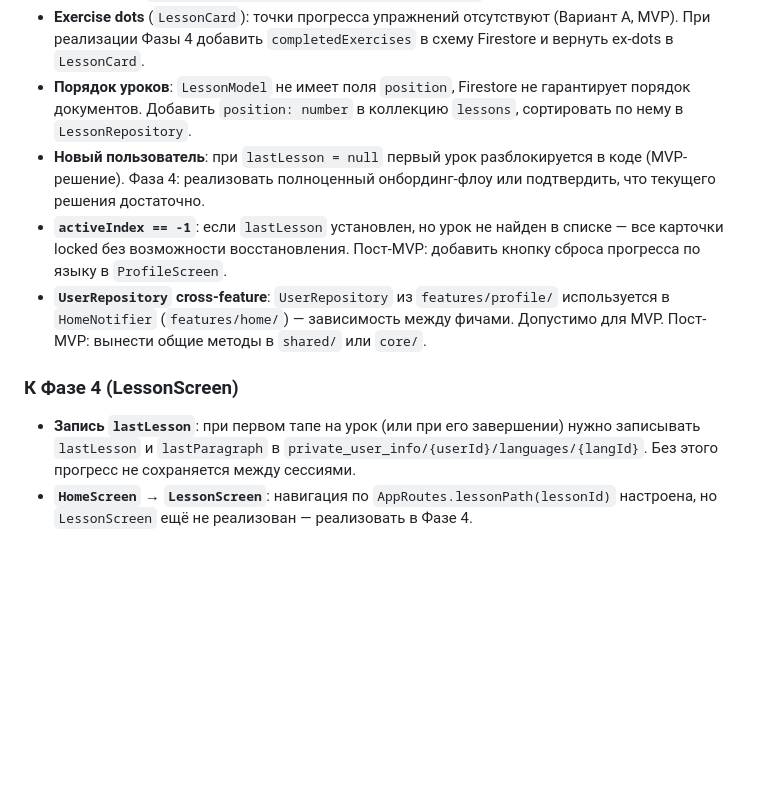
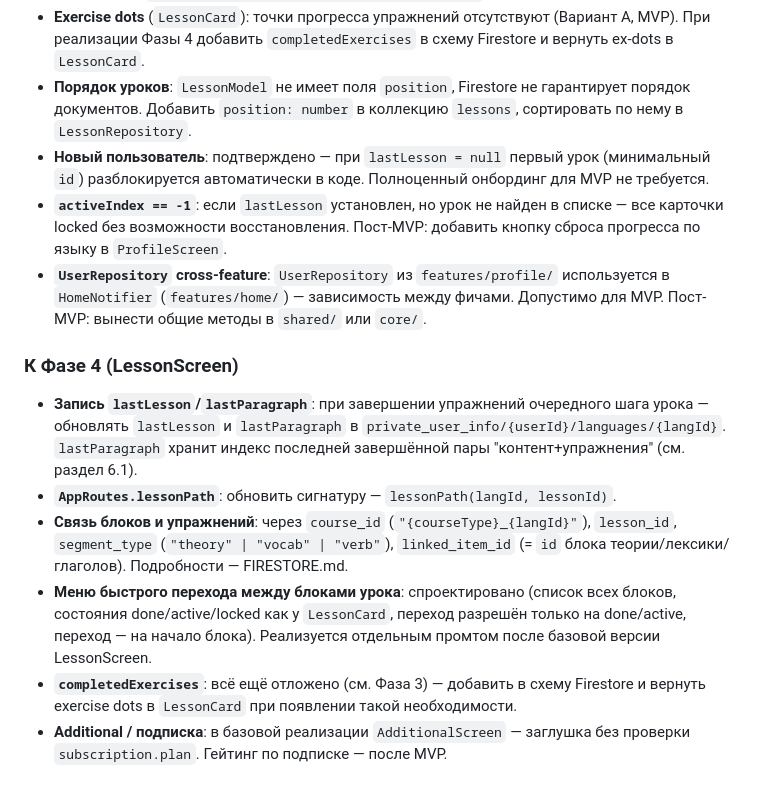
Before and after one commit to nianatazzi/b1-exam-prep, a Markdown page: docs/ARCHITECTURE.md, the part around one of its changes. Drawn GitHub-style; blank space fills up the shorter version.

```diff
--- a/docs/ARCHITECTURE.md
+++ b/docs/ARCHITECTURE.md
@@ -328,11 +347,15 @@ abstract class FirestorePaths {
 - **`get_home_data_use_case.dart`**: `@riverpod`-провайдер в domain-файле импортирует data-репозитории для DI-wiring. Класс `GetHomeDataUseCase` уже зависит только от domain-интерфейсов, но файловый уровень связи остался. Долгосрочное решение: перенести провайдер в `presentation/providers/home_providers.dart`.
 - **Exercise dots** (`LessonCard`): точки прогресса упражнений отсутствуют (Вариант А, MVP). При реализации Фазы 4 добавить `completedExercises` в схему Firestore и вернуть ex-dots в `LessonCard`.
 - **Порядок уроков**: `LessonModel` не имеет поля `position`, Firestore не гарантирует порядок документов. Добавить `position: number` в коллекцию `lessons`, сортировать по нему в `LessonRepository`.
-- **Новый пользователь**: при `lastLesson = null` первый урок разблокируется в коде (MVP-решение). Фаза 4: реализовать полноценный онбординг-флоу или подтвердить, что текущего решения достаточно.
+- **Новый пользователь**: подтверждено — при `lastLesson = null` первый урок (минимальный `id`) разблокируется автоматически в коде. Полноценный онбординг для MVP не требуется.
 - **`activeIndex == -1`**: если `lastLesson` установлен, но урок не найден в списке — все карточки locked без возможности восстановления. Пост-MVP: добавить кнопку сброса прогресса по языку в `ProfileScreen`.
 - **`UserRepository` cross-feature**: `UserRepository` из `features/profile/` используется в `HomeNotifier` (`features/home/`) — зависимость между фичами. Допустимо для MVP. Пост-MVP: вынести общие методы в `shared/` или `core/`.
 
 ### К Фазе 4 (LessonScreen)
 
-- **Запись `lastLesson`**: при первом тапе на урок (или при его завершении) нужно записывать `lastLesson` и `lastParagraph` в `private_user_info/{userId}/languages/{langId}`. Без этого прогресс не сохраняется между сессиями.
-- **`HomeScreen` → `LessonScreen`**: навигация по `AppRoutes.lessonPath(lessonId)` настроена, но `LessonScreen` ещё не реализован — реализовать в Фазе 4.
+- **Запись `lastLesson`/`lastParagraph`**: при завершении упражнений очередного шага урока — обновлять `lastLesson` и `lastParagraph` в `private_user_info/{userId}/languages/{langId}`. `lastParagraph` хранит индекс последней завершённой пары "контент+упражнения" (см. раздел 6.1).
+- **`AppRoutes.lessonPath`**: обновить сигнатуру — `lessonPath(langId, lessonId)`.
+- **Связь блоков и упражнений**: через `course_id` (`"{courseType}_{langId}"`), `lesson_id`, `segment_type` (`"theory" | "vocab" | "verb"`), `linked_item_id` (= `id` блока теории/лексики/глаголов). Подробности — FIRESTORE.md.
+- **Меню быстрого перехода между блоками урока**: спроектировано (список всех блоков, состояния done/active/locked как у `LessonCard`, переход разрешён только на done/active, переход — на начало блока). Реализуется отдельным промтом после базовой версии LessonScreen.
+- **`completedExercises`**: всё ещё отложено (см. Фаза 3) — добавить в схему Firestore и вернуть exercise dots в `LessonCard` при появлении такой необходимости.
+- **Additional / подписка**: в базовой реализации `AdditionalScreen` — заглушка без проверки `subscription.plan`. Гейтинг по подписке — после MVP.
```
Also changed, not shown: other parts of docs/ARCHITECTURE.md (+24 -5 lines), docs/FIRESTORE.md (+4 -3 lines).
